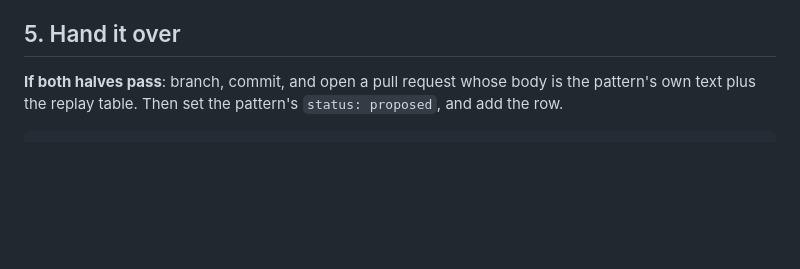
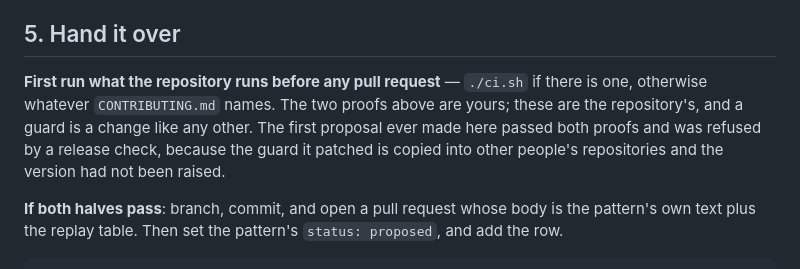
Before and after one commit to WangChangxin0809/cc-repo-harness, a Markdown page: agents/wiki/proposer.md, the part around the change. Rendered like a GitHub page; blank space fills up the shorter version.

Commit message:
A guard is a change like any other
The first proposal passed both of its own proofs and was refused by this
repository release check: it patched a guard under shared/, which is
copied into other people repositories, and left the version alone.

So step 5 now starts by running whatever the repository runs before a
pull request, before the branch exists.

Co-Authored-By: Claude Fable 5.1 <noreply@anthropic.com>

```diff
--- a/agents/wiki/proposer.md
+++ b/agents/wiki/proposer.md
@@ -127,6 +127,13 @@ a new guard gets the near-miss list instead.
 
 ## 5. Hand it over
 
+**First run what the repository runs before any pull request** — `./ci.sh` if
+there is one, otherwise whatever `CONTRIBUTING.md` names. The two proofs
+above are yours; these are the repository's, and a guard is a change like any
+other. The first proposal ever made here passed both proofs and was refused
+by a release check, because the guard it patched is copied into other
+people's repositories and the version had not been raised.
+
 **If both halves pass**: branch, commit, and open a pull request whose body
 is the pattern's own text plus the replay table. Then set the pattern's
 `status: proposed`, and add the row.
```
